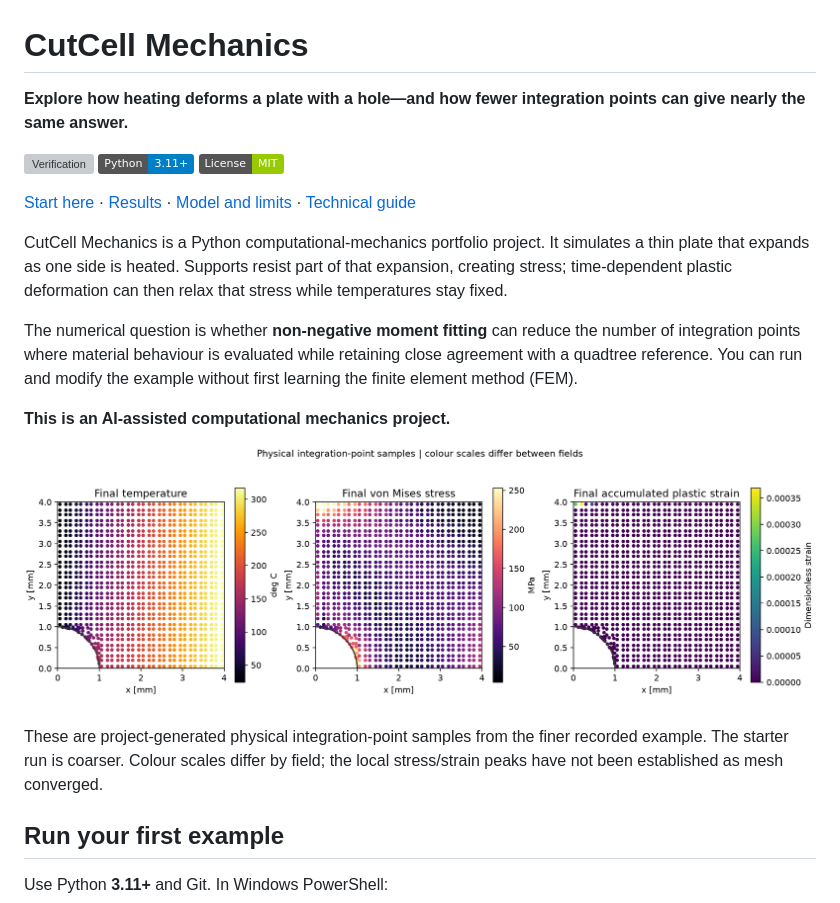
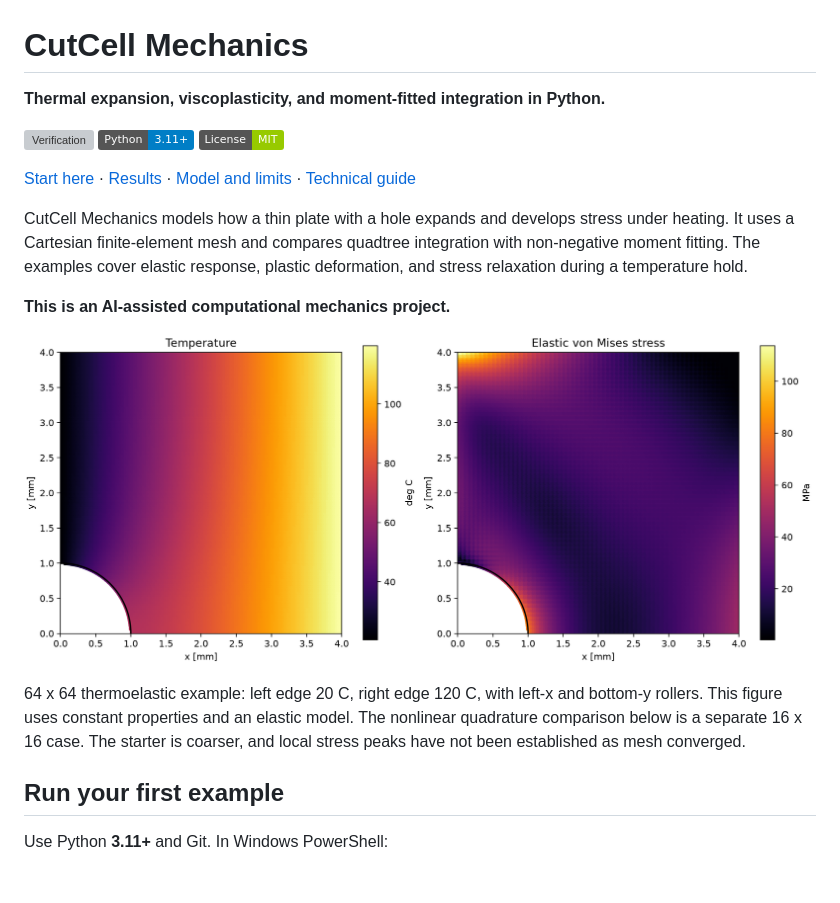
Before and after one commit to Ashx120/cutcell-mechanics, a Markdown page: README.md, the part around the change. Rendered like a GitHub page; pictures changed too: docs/images/reference/fields64.png (added); badges without logos; blank space fills up the shorter version; grey boxes are pictures that could not be loaded.

Commit message:
Updated README and added 64x64 figure

```diff
--- a/README.md
+++ b/README.md
@@ -1,6 +1,6 @@
 # CutCell Mechanics
 
-**Explore how heating deforms a plate with a hole—and how fewer integration points can give nearly the same answer.**
+**Thermal expansion, viscoplasticity, and moment-fitted integration in Python.**
 
 [![Verification](https://github.com/Ashx120/cutcell-mechanics/actions/workflows/tests.yml/badge.svg)](https://github.com/Ashx120/cutcell-mechanics/actions/workflows/tests.yml)
 [![Python](https://img.shields.io/badge/Python-3.11%2B-blue)](pyproject.toml)
@@ -8,23 +8,19 @@
 
 [Start here](docs/GETTING_STARTED.md) · [Results](docs/RESULTS.md) · [Model and limits](docs/MODEL.md) · [Technical guide](docs/DEVELOPMENT.md)
 
-CutCell Mechanics is a Python computational-mechanics portfolio project. It
-simulates a thin plate that expands as one side is heated. Supports resist part
-of that expansion, creating stress; time-dependent plastic deformation can then
-relax that stress while temperatures stay fixed.
-
-The numerical question is whether **non-negative moment fitting** can reduce
-the number of integration points where material behaviour is evaluated while
-retaining close agreement with a quadtree reference. You can run and modify the
-example without first learning the finite element method (FEM).
+CutCell Mechanics models how a thin plate with a hole expands and develops
+stress under heating. It uses a Cartesian finite-element mesh and compares
+quadtree integration with non-negative moment fitting. The examples cover
+elastic response, plastic deformation, and stress relaxation during a temperature hold.
 
 **This is an AI-assisted computational mechanics project.**
 
-![Final temperature, stress, and plastic strain in the recorded 16 x 16 example](docs/images/reference/fields.png)
+![Temperature and elastic von Mises stress on a 64 x 64 mesh](docs/images/reference/fields64.png)
 
-These are project-generated physical integration-point samples from the finer
-recorded example. The starter run is coarser. Colour scales differ by field;
-the local stress/strain peaks have not been established as mesh converged.
+64 x 64 thermoelastic example: left edge 20 C, right edge 120 C, with left-x
+and bottom-y rollers. This figure uses constant properties and an elastic model.
+The nonlinear quadrature comparison below is a separate 16 x 16 case. The
+starter is coarser, and local stress peaks have not been established as mesh converged.
 
 ## Run your first example
 
```
Also changed, not shown: docs/RESULTS.md (+12 -1 lines).
